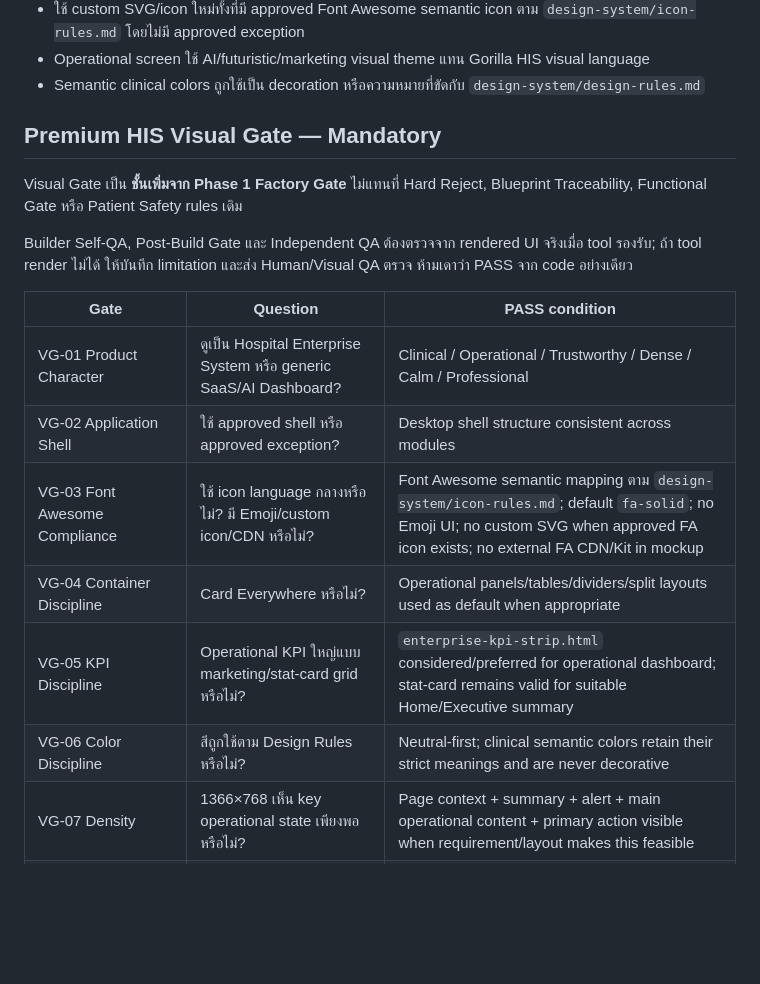
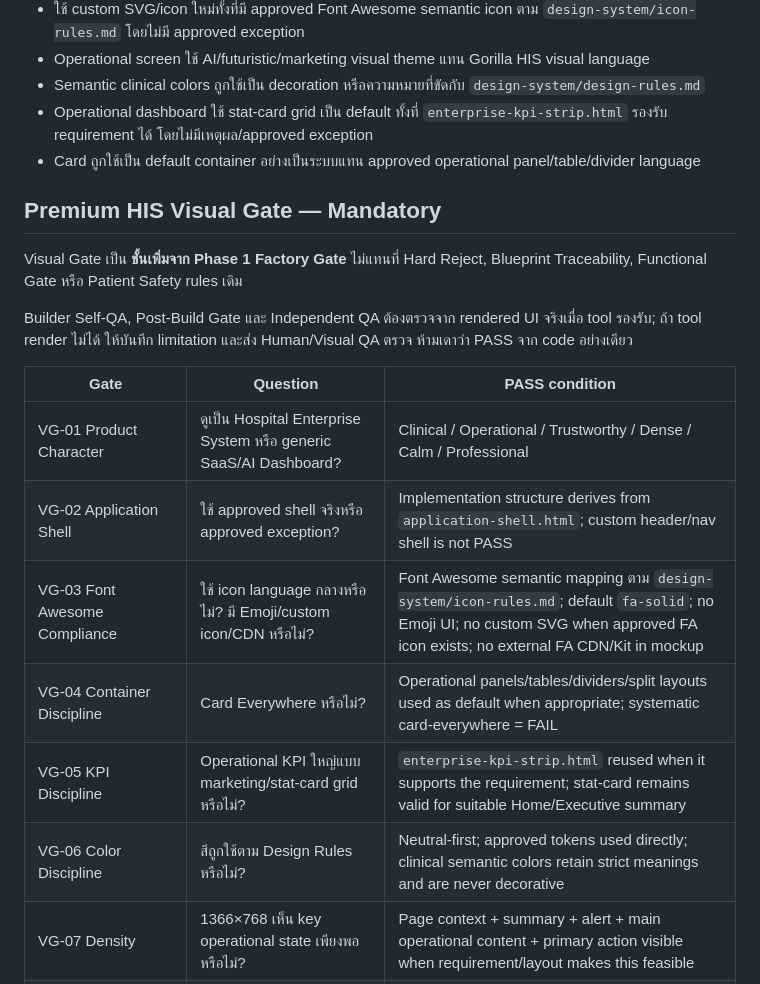
Before and after one commit to santib521/gorilla-his-ui-system, a Markdown page: factory-gate/FACTORY_GATE.md, the part around one of its changes. Drawn GitHub-style; blank space fills up the shorter version.

```diff
--- a/factory-gate/FACTORY_GATE.md
+++ b/factory-gate/FACTORY_GATE.md
@@ -52,6 +76,8 @@ Blueprint บอกว่า "ระบบต้องทำอะไร" ส่
 - ใช้ custom SVG/icon ใหม่ทั้งที่มี approved Font Awesome semantic icon ตาม `design-system/icon-rules.md` โดยไม่มี approved exception
 - Operational screen ใช้ AI/futuristic/marketing visual theme แทน Gorilla HIS visual language
 - Semantic clinical colors ถูกใช้เป็น decoration หรือความหมายที่ขัดกับ `design-system/design-rules.md`
+- Operational dashboard ใช้ stat-card grid เป็น default ทั้งที่ `enterprise-kpi-strip.html` รองรับ requirement ได้ โดยไม่มีเหตุผล/approved exception
+- Card ถูกใช้เป็น default container อย่างเป็นระบบแทน approved operational panel/table/divider language
 
 ## Premium HIS Visual Gate — Mandatory
 
@@ -62,11 +88,11 @@ Builder Self-QA, Post-Build Gate และ Independent QA ต้องตรว
 | Gate | Question | PASS condition |
 |---|---|---|
 | VG-01 Product Character | ดูเป็น Hospital Enterprise System หรือ generic SaaS/AI Dashboard? | Clinical / Operational / Trustworthy / Dense / Calm / Professional |
-| VG-02 Application Shell | ใช้ approved shell หรือ approved exception? | Desktop shell structure consistent across modules |
+| VG-02 Application Shell | ใช้ approved shell จริงหรือ approved exception? | Implementation structure derives from `application-shell.html`; custom header/nav shell is not PASS |
 | VG-03 Font Awesome Compliance | ใช้ icon language กลางหรือไม่? มี Emoji/custom icon/CDN หรือไม่? | Font Awesome semantic mapping ตาม `design-system/icon-rules.md`; default `fa-solid`; no Emoji UI; no custom SVG when approved FA icon exists; no external FA CDN/Kit in mockup |
-| VG-04 Container Discipline | Card Everywhere หรือไม่? | Operational panels/tables/dividers/split layouts used as default when appropriate |
-| VG-05 KPI Discipline | Operational KPI ใหญ่แบบ marketing/stat-card grid หรือไม่? | `enterprise-kpi-strip.html` considered/preferred for operational dashboard; stat-card remains valid for suitable Home/Executive summary |
-| VG-06 Color Discipline | สีถูกใช้ตาม Design Rules หรือไม่? | Neutral-first; clinical semantic colors retain their strict meanings and are never decorative |
+| VG-04 Container Discipline | Card Everywhere หรือไม่? | Operational panels/tables/dividers/split layouts used as default when appropriate; systematic card-everywhere = FAIL |
+| VG-05 KPI Discipline | Operational KPI ใหญ่แบบ marketing/stat-card grid หรือไม่? | `enterprise-kpi-strip.html` reused when it supports the requirement; stat-card remains valid for suitable Home/Executive summary |
+| VG-06 Color Discipline | สีถูกใช้ตาม Design Rules หรือไม่? | Neutral-first; approved tokens used directly; clinical semantic colors retain strict meanings and are never decorative |
 | VG-07 Density | 1366×768 เห็น key operational state เพียงพอหรือไม่? | Page context + summary + alert + main operational content + primary action visible when requirement/layout makes this feasible |
 | VG-08 Typography/Scale | มี oversized heading/KPI/button หรือไม่? | Approved token scale; scan-first hierarchy |
 | VG-09 AI Visual Theme | Feature AI ถูกทำเป็น futuristic theme หรือไม่? | AI presented as a capability inside Gorilla HIS visual language |
```
Also changed, not shown: other parts of factory-gate/FACTORY_GATE.md (+25 -1 lines).
